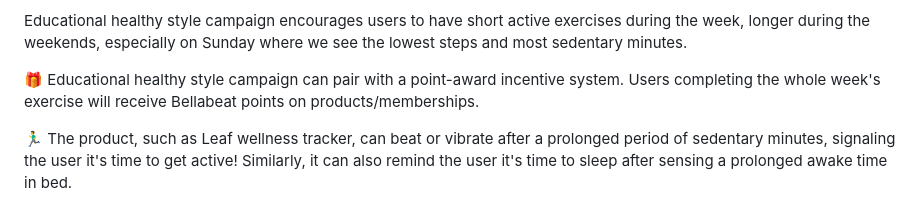
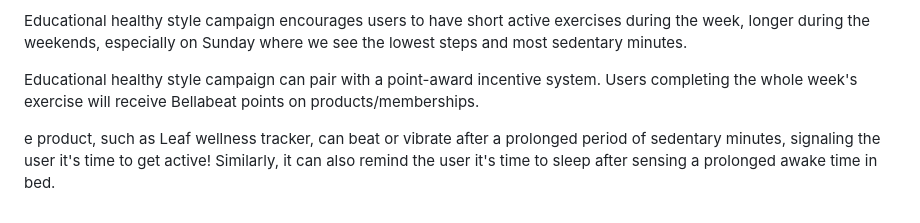
Before and after one commit to emily-pearl/How-Can-a-Wellness-Technology-Company-Play-It-Smart-Bellabeat, a Markdown page: README.md, the part around one of its changes. Rendered like a GitHub page.

```diff
--- a/README.md
+++ b/README.md
@@ -232,6 +232,6 @@ Obtain more data for an accurate analysis, encouraging users to use a wifi-conne
 
 Educational healthy style campaign encourages users to have short active exercises during the week, longer during the weekends, especially on Sunday where we see the lowest steps and most sedentary minutes.
 
-🎁 Educational healthy style campaign can pair with a point-award incentive system. Users completing the whole week's exercise will receive Bellabeat points on products/memberships.
+ Educational healthy style campaign can pair with a point-award incentive system. Users completing the whole week's exercise will receive Bellabeat points on products/memberships.
 
-🏃‍♂️ The product, such as Leaf wellness tracker, can beat or vibrate after a prolonged period of sedentary minutes, signaling the user it's time to get active! Similarly, it can also remind the user it's time to sleep after sensing a prolonged awake time in bed.
+e product, such as Leaf wellness tracker, can beat or vibrate after a prolonged period of sedentary minutes, signaling the user it's time to get active! Similarly, it can also remind the user it's time to sleep after sensing a prolonged awake time in bed.
```
Also changed, not shown: other parts of README.md (+2 -2 lines).
